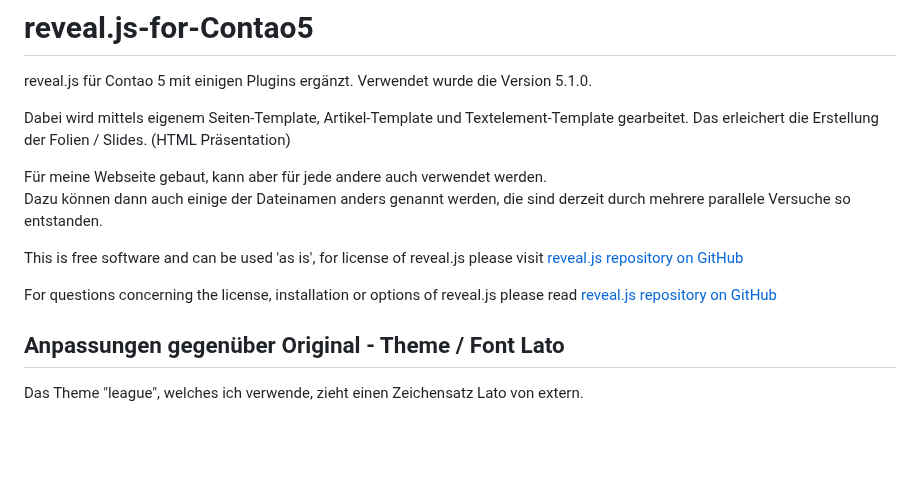
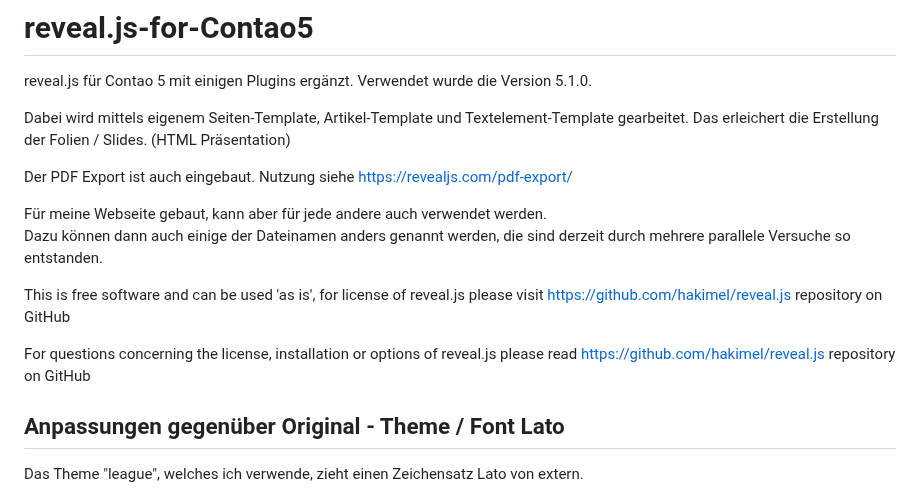
Before and after one commit to BugBuster1701/reveal.js-for-Contao5, a Markdown page: README.md, the part around the change. Rendered like a GitHub page; blank space fills up the shorter version.

Commit message:
Hinweis auf PDF Export

```diff
--- a/README.md
+++ b/README.md
@@ -3,12 +3,14 @@ reveal.js für Contao 5 mit einigen Plugins ergänzt. Verwendet wurde die Versio
 
 Dabei wird mittels eigenem Seiten-Template, Artikel-Template und Textelement-Template gearbeitet. Das erleichert die Erstellung der Folien / Slides. (HTML Präsentation)
 
+Der PDF Export ist auch eingebaut. Nutzung siehe https://revealjs.com/pdf-export/
+
 Für meine Webseite gebaut, kann aber für jede andere auch verwendet werden.<br>
 Dazu können dann auch einige der Dateinamen anders genannt werden, die sind derzeit durch mehrere parallele Versuche so entstanden.
 
-This is free software and can be used 'as is', for license of reveal.js please visit <a href="https://github.com/hakimel/reveal.js" target="_blank">reveal.js repository on GitHub</a>
+This is free software and can be used 'as is', for license of reveal.js please visit https://github.com/hakimel/reveal.js repository on GitHub
 
-For questions concerning the license, installation or options of reveal.js please read <a href="https://github.com/hakimel/reveal.js" target="_blank">reveal.js repository on GitHub</a>
+For questions concerning the license, installation or options of reveal.js please read https://github.com/hakimel/reveal.js repository on GitHub
 
 ## Anpassungen gegenüber Original - Theme / Font Lato
 
```
